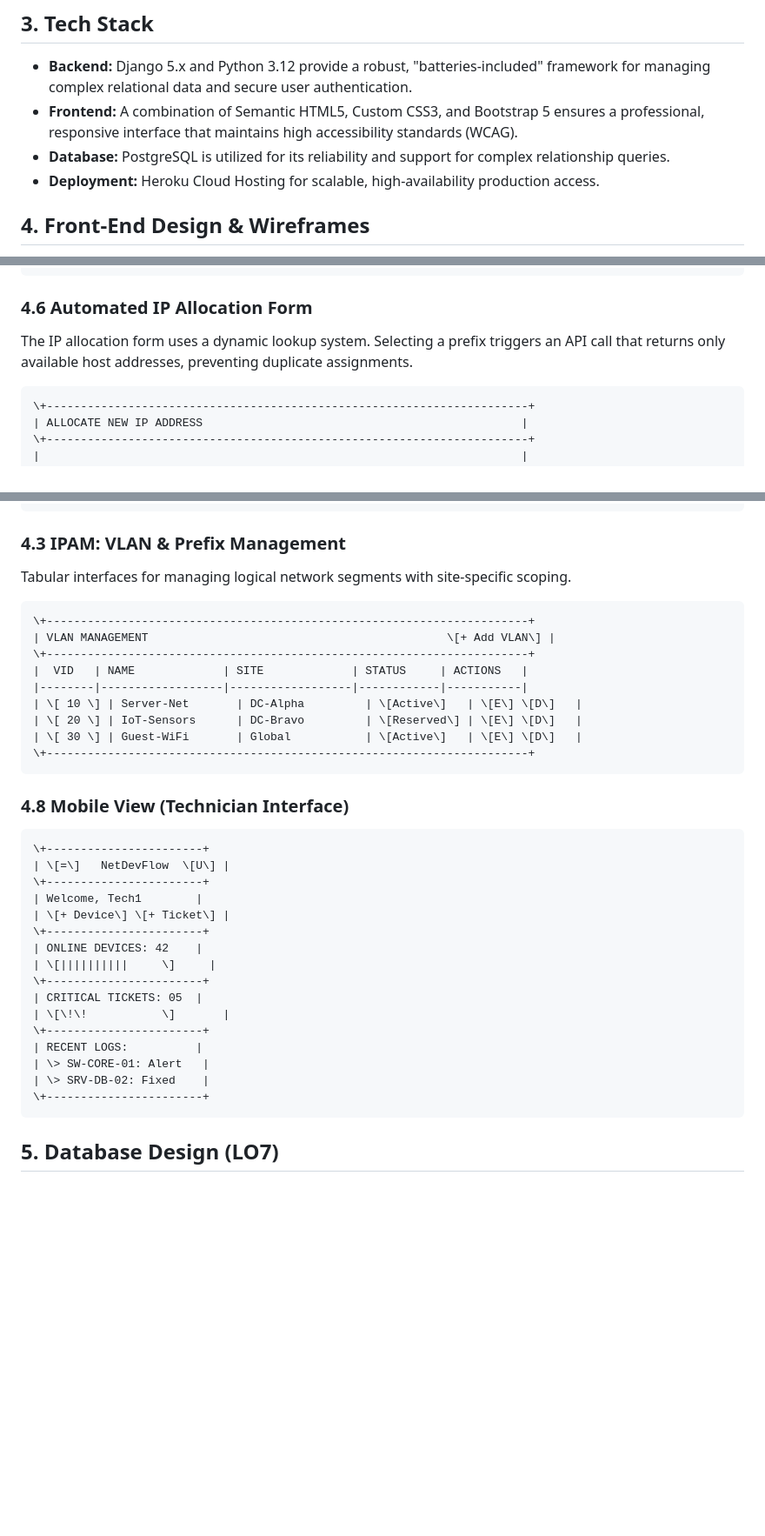
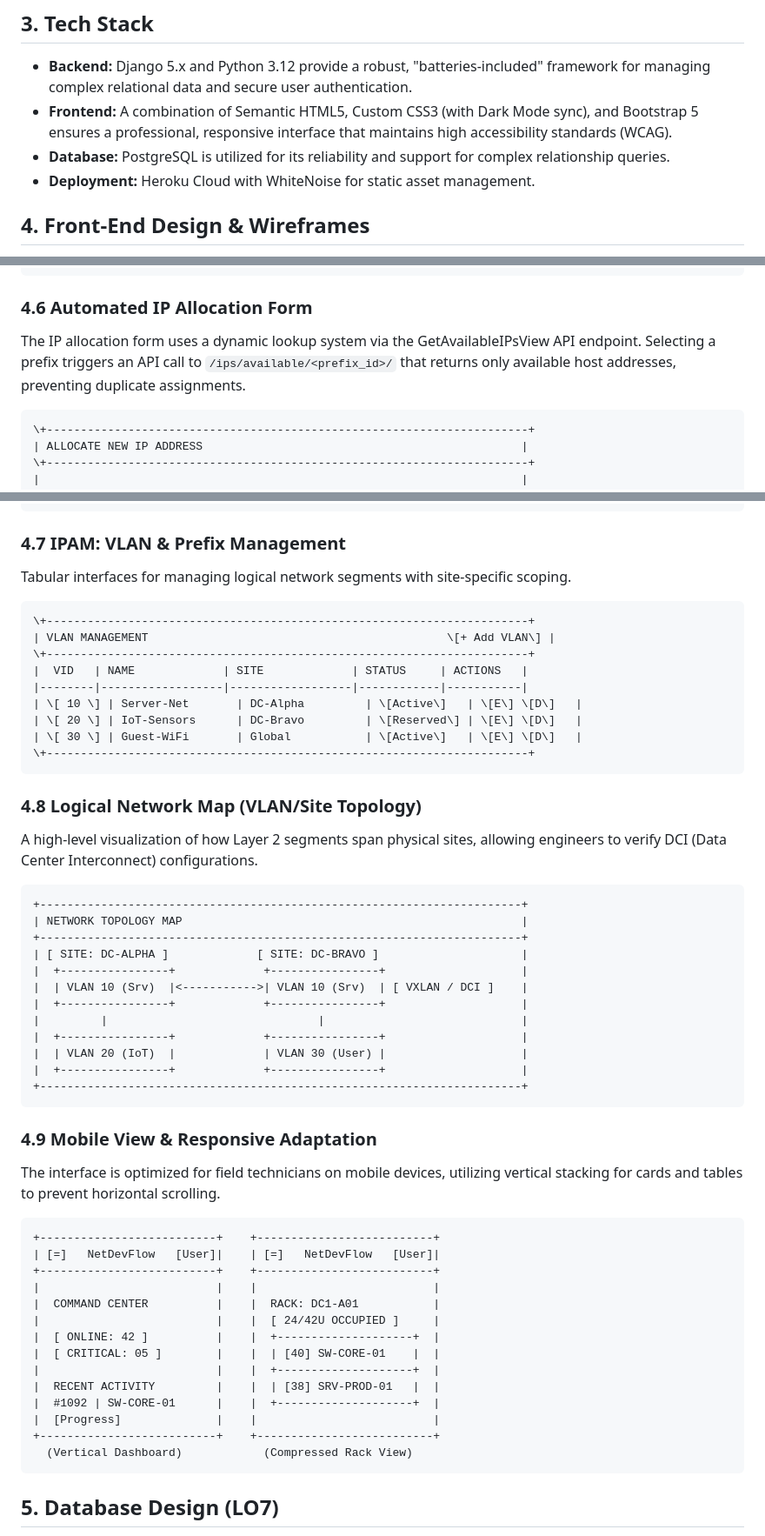
Before and after one commit to frantek/NetDevFlow, a Markdown page: README.md, 3 parts joined by grey strips. Shown at 87% size. Rendered like a GitHub page; blank space fills up the shorter version.

````diff
--- a/README.md
+++ b/README.md
@@ -22,9 +22,9 @@ Development was managed via an Agile board, utilizing an iterative workflow to e
 ## **3\. Tech Stack**
 
 * **Backend:** Django 5.x and Python 3.12 provide a robust, "batteries-included" framework for managing complex relational data and secure user authentication.
-* **Frontend:** A combination of Semantic HTML5, Custom CSS3, and Bootstrap 5 ensures a professional, responsive interface that maintains high accessibility standards (WCAG).
+* **Frontend:** A combination of Semantic HTML5, Custom CSS3 (with Dark Mode sync), and Bootstrap 5 ensures a professional, responsive interface that maintains high accessibility standards (WCAG).
 * **Database:** PostgreSQL is utilized for its reliability and support for complex relationship queries.
-* **Deployment:** Heroku Cloud Hosting for scalable, high-availability production access.
+* **Deployment:** Heroku Cloud with WhiteNoise for static asset management.
 
 ## **4\. Front-End Design & Wireframes**
 
@@ -128,7 +128,7 @@ Maintenance tickets use a chronological thread model, allowing technicians to po
 ```
 ### **4.6 Automated IP Allocation Form**
 
-The IP allocation form uses a dynamic lookup system. Selecting a prefix triggers an API call that returns only available host addresses, preventing duplicate assignments.
+The IP allocation form uses a dynamic lookup system via the GetAvailableIPsView API endpoint. Selecting a prefix triggers an API call to `/ips/available/<prefix_id>/` that returns only available host addresses, preventing duplicate assignments.
 ```
 \+-----------------------------------------------------------------------+
 | ALLOCATE NEW IP ADDRESS                                               |
@@ -147,7 +147,7 @@ The IP allocation form uses a dynamic lookup system. Selecting a prefix triggers
 |                                                                       |
 |                                                  \[CONFIRM ALLOCATION\] |
 ```
-### **4.3 IPAM: VLAN & Prefix Management**
+### **4.7 IPAM: VLAN & Prefix Management**
 
 Tabular interfaces for managing logical network segments with site-specific scoping.
 ```
@@ -161,25 +161,45 @@ Tabular interfaces for managing logical network segments with site-specific scop
 | \[ 30 \] | Guest-WiFi       | Global           | \[Active\]   | \[E\] \[D\]   |
 \+-----------------------------------------------------------------------+
 ```
-### **4.8 Mobile View (Technician Interface)**
+### **4.8 Logical Network Map (VLAN/Site Topology)**
+
+A high-level visualization of how Layer 2 segments span physical sites, allowing engineers to verify DCI (Data Center Interconnect) configurations.
 ```
-\+-----------------------+
-| \[=\]   NetDevFlow  \[U\] |
-\+-----------------------+
-| Welcome, Tech1        |
-| \[+ Device\] \[+ Ticket\] |
-\+-----------------------+
-| ONLINE DEVICES: 42    |
-| \[||||||||||     \]     |
-\+-----------------------+
-| CRITICAL TICKETS: 05  |
-| \[\!\!           \]       |
-\+-----------------------+
-| RECENT LOGS:          |
-| \> SW-CORE-01: Alert   |
-| \> SRV-DB-02: Fixed    |
-\+-----------------------+
++-----------------------------------------------------------------------+
+| NETWORK TOPOLOGY MAP                                                  |
++-----------------------------------------------------------------------+
+| [ SITE: DC-ALPHA ]             [ SITE: DC-BRAVO ]                     |
+|  +----------------+             +----------------+                    |
+|  | VLAN 10 (Srv)  |<----------->| VLAN 10 (Srv)  | [ VXLAN / DCI ]    |
+|  +----------------+             +----------------+                    |
+|         |                               |                             |
+|  +----------------+             +----------------+                    |
+|  | VLAN 20 (IoT)  |             | VLAN 30 (User) |                    |
+|  +----------------+             +----------------+                    |
++-----------------------------------------------------------------------+
 ```
+
+### **4.9 Mobile View & Responsive Adaptation**
+
+The interface is optimized for field technicians on mobile devices, utilizing vertical stacking for cards and tables to prevent horizontal scrolling.
+```
++--------------------------+    +--------------------------+
+| [=]   NetDevFlow   [User]|    | [=]   NetDevFlow   [User]|
++--------------------------+    +--------------------------+
+|                          |    |                          |
+|  COMMAND CENTER          |    |  RACK: DC1-A01           |
+|                          |    |  [ 24/42U OCCUPIED ]     |
+|  [ ONLINE: 42 ]          |    |  +--------------------+  |
+|  [ CRITICAL: 05 ]        |    |  | [40] SW-CORE-01    |  |
+|                          |    |  +--------------------+  |
+|  RECENT ACTIVITY         |    |  | [38] SRV-PROD-01   |  |
+|  #1092 | SW-CORE-01      |    |  +--------------------+  |
+|  [Progress]              |    |                          |
++--------------------------+    +--------------------------+
+  (Vertical Dashboard)            (Compressed Rack View)
+```
+
+
 ## **5\. Database Design (LO7)**
 
 The database architecture is designed to enforce referential integrity and support multi-tenant maintenance workflows. It ensures that no orphan tickets or unassigned IPs can exist without a corresponding valid hardware asset.
````
Also changed, not shown: other parts of README.md (+67 -8 lines).
